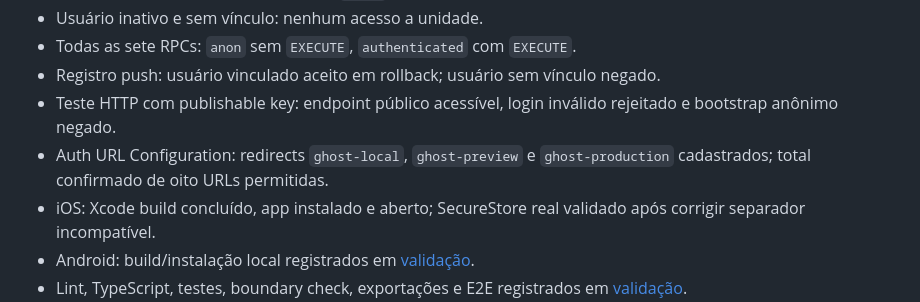
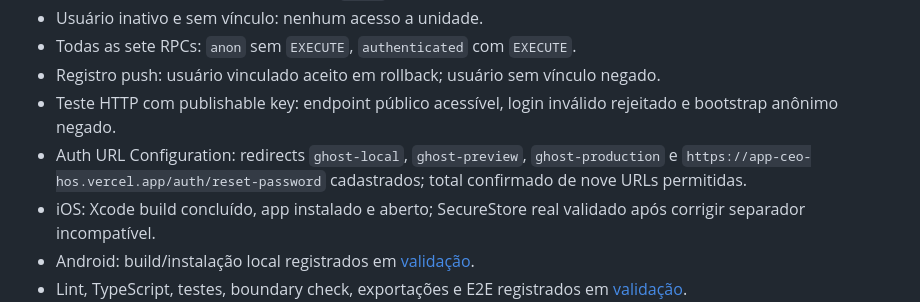
Before and after one commit to ikeguimaraes-dot/app-ceo-hos, a Markdown page: docs/phase-1b.md, the part around the change. GitHub-like rendering.

Commit message:
docs: confirm Ghost web auth redirect

```diff
--- a/docs/phase-1b.md
+++ b/docs/phase-1b.md
@@ -30,7 +30,7 @@ Logout tenta revogar primeiro a instalação push com a sessão válida, encerra
 - Todas as sete RPCs: `anon` sem `EXECUTE`, `authenticated` com `EXECUTE`.
 - Registro push: usuário vinculado aceito em rollback; usuário sem vínculo negado.
 - Teste HTTP com publishable key: endpoint público acessível, login inválido rejeitado e bootstrap anônimo negado.
-- Auth URL Configuration: redirects `ghost-local`, `ghost-preview` e `ghost-production` cadastrados; total confirmado de oito URLs permitidas.
+- Auth URL Configuration: redirects `ghost-local`, `ghost-preview`, `ghost-production` e `https://app-ceo-hos.vercel.app/auth/reset-password` cadastrados; total confirmado de nove URLs permitidas.
 - iOS: Xcode build concluído, app instalado e aberto; SecureStore real validado após corrigir separador incompatível.
 - Android: build/instalação local registrados em [validação](validation.md).
 - Lint, TypeScript, testes, boundary check, exportações e E2E registrados em [validação](validation.md).
```
Also changed, not shown: docs/validation.md (+1 -1 lines).
